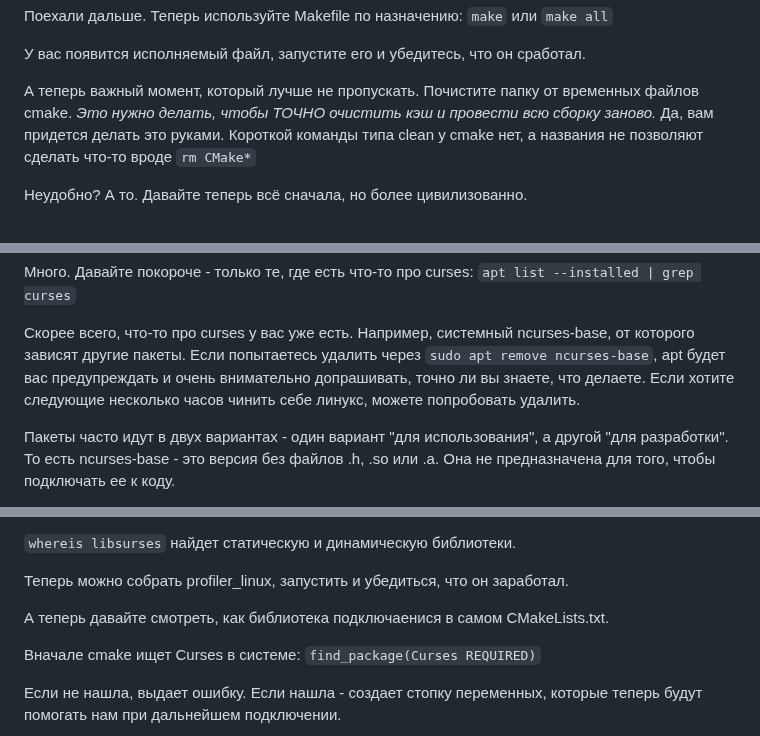
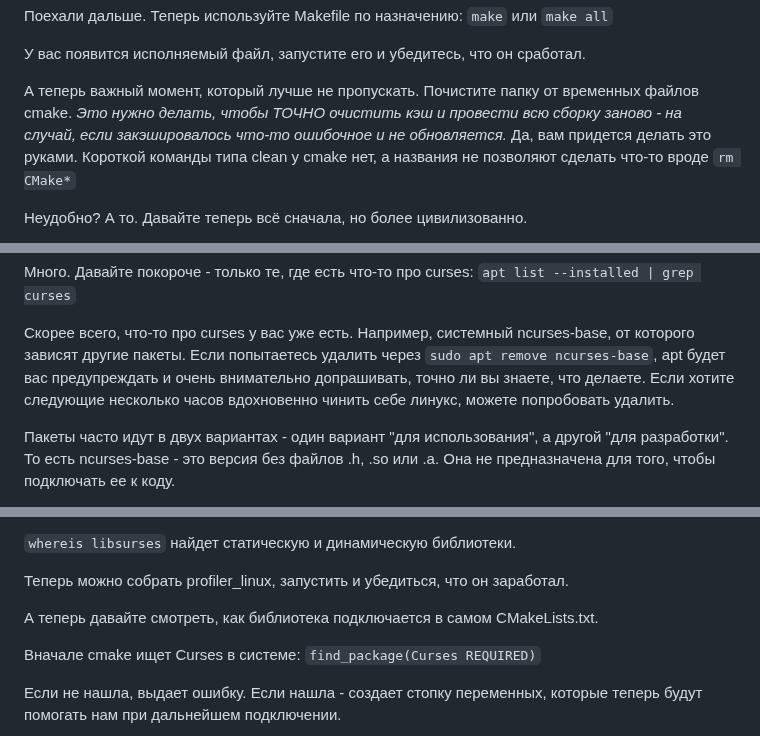
Before and after one commit to TheEntityCircle/lfb-2nd-term, a Markdown page: lab_6/README.md, 3 parts joined by grey strips. Rendered like a GitHub page.

Commit message:
Typo fixes in 3 and 6

````diff
--- a/lab_6/README.md
+++ b/lab_6/README.md
@@ -60,7 +60,7 @@
 
 А теперь важный момент, который лучше не пропускать.
 Почистите папку от временных файлов cmake.
-*Это нужно делать, чтобы ТОЧНО очистить кэш и провести всю сборку заново.*
+*Это нужно делать, чтобы ТОЧНО очистить кэш и провести всю сборку заново - на случай, если закэшировалось что-то ошибочное и не обновляется.*
 Да, вам придется делать это руками.
 Короткой команды типа clean у cmake нет, а названия не позволяют сделать что-то вроде ```rm CMake*```
 
@@ -220,7 +220,7 @@ CMake Error at /usr/share/cmake-3.16/Modules/FindPackageHandleStandardArgs.cmake
 Скорее всего, что-то про curses у вас уже есть.
 Например, системный ncurses-base, от которого зависят другие пакеты.
 Если попытаетесь удалить через ```sudo apt remove ncurses-base```, apt будет вас предупреждать и очень внимательно допрашивать, точно ли вы знаете, что делаете.
-Если хотите следующие несколько часов чинить себе линукс, можете попробовать удалить.
+Если хотите следующие несколько часов вдохновенно чинить себе линукс, можете попробовать удалить.
 
 Пакеты часто идут в двух вариантах - один вариант "для использования", а другой "для разработки".
 То есть ncurses-base - это версия без файлов .h, .so или .a.
@@ -250,7 +250,7 @@ CMake Error at /usr/share/cmake-3.16/Modules/FindPackageHandleStandardArgs.cmake
 
 Теперь можно собрать profiler_linux, запустить и убедиться, что он заработал.
 
-А теперь давайте смотреть, как библиотека подключаенися в самом CMakeLists.txt.
+А теперь давайте смотреть, как библиотека подключается в самом CMakeLists.txt.
 
 Вначале cmake ищет Curses в системе:
 ```find_package(Curses REQUIRED)```
````
Also changed, not shown: lab_3/README.md (+1 -1 lines).
